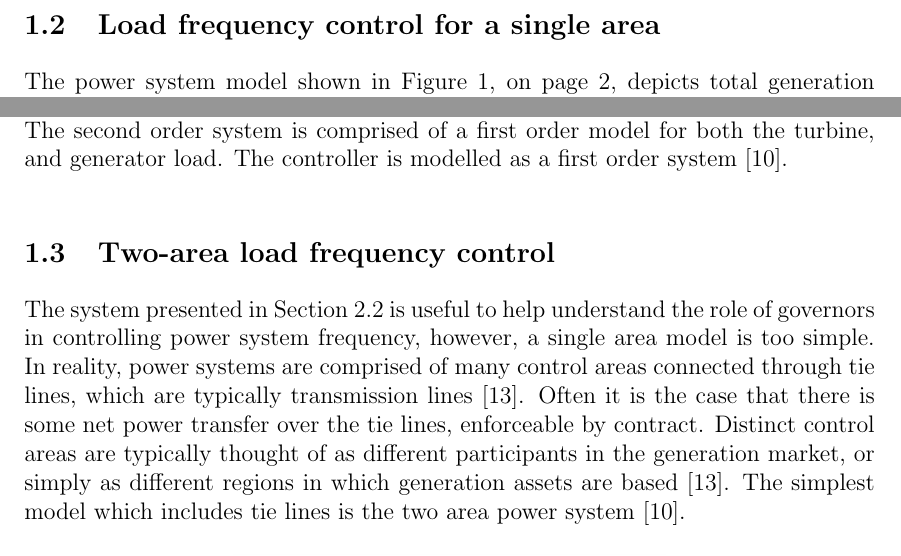
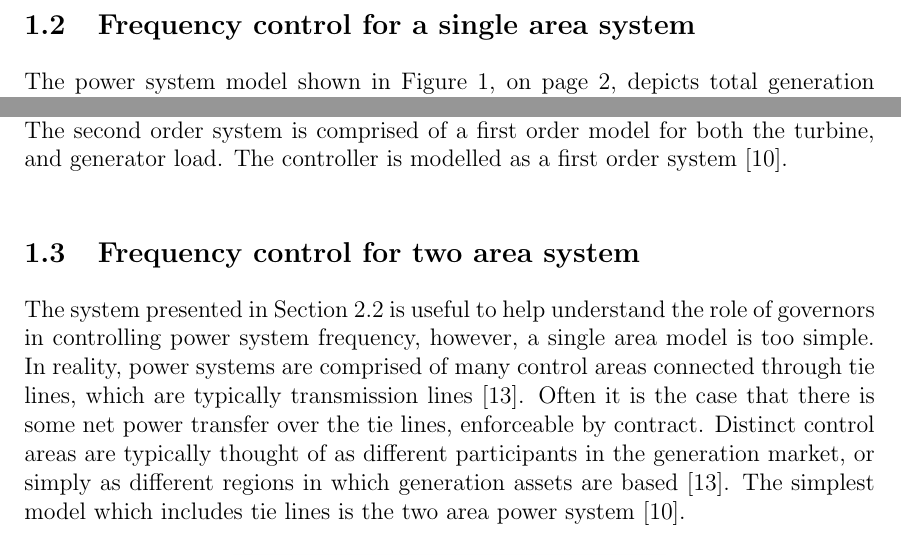
Before and after one commit to skreynolds/ENG720_honours_thesis, a LaTeX document (00_research_proposal/research_proposal.tex): two parts of pages 6 and 7 of 16, joined at a grey line, cut so that both start at the same text. Compiled offline with pdfLaTeX.

Commit message:
Update: minor changes to RL background

```diff
--- a/00_research_proposal/research_proposal.tex
+++ b/00_research_proposal/research_proposal.tex
@@ -122,7 +122,7 @@ System controllers, such as the Australian Energy Market Operator (AEMO) and Pow
 
 AEMO and PWC do not require all generators on the network to act as regulating units since adequate frequency control can be achieved using a subset of the available generators.
 
-\subsection{Load frequency control for a single area}
+\subsection{Frequency control for a single area system}
 The power system model shown in Figure 1, on page 2, depicts total generation coming from many generation assets - this is complex to model. Researchers often find it useful to divide generation assets into sub-groups referred to as control areas \cite{Kothari2011}. A control area is defined as a subset of generators which are in close proximity to each other and constitute a coherent group that speed up and slow down together, maintaining their relative power angles \cite{Kothari2011}. The total network is therefore comprised of many interconnected control areas. An example of a series of interconnected control areas can be seen in Figure 5. Notice that for each area there is only a single load and a single generator. Typically, for each control area, researchers will aggregate many loads into a single load, and many generators into a single generator. This simplifies the model further \cite{Grainger1994}.
 \begin{figure}[h]
 	\centering
@@ -139,7 +139,7 @@ The simplest power system to control is one that consists of a single control ar
 \end{figure}
 
 
-\subsection{Two-area load frequency control}
+\subsection{Frequency control for two area system}
 The system presented in Section 2.2 is useful to help understand the role of governors in controlling power system frequency, however, a single area model is too simple. In reality, power systems are comprised of many control areas connected through tie lines, which are typically transmission lines \cite{NPTEL202002}. Often it is the case that there is some net power transfer over the tie lines, enforceable by contract. Distinct control areas are typically thought of as different participants in the generation market, or simply as different regions in which generation assets are based \cite{NPTEL202002}. The simplest model which includes tie lines is the two area power system \cite{Kothari2011}.
 
 \begin{figure}[h]
```
Also changed, not shown: 00_research_proposal/research_proposal.pdf.
